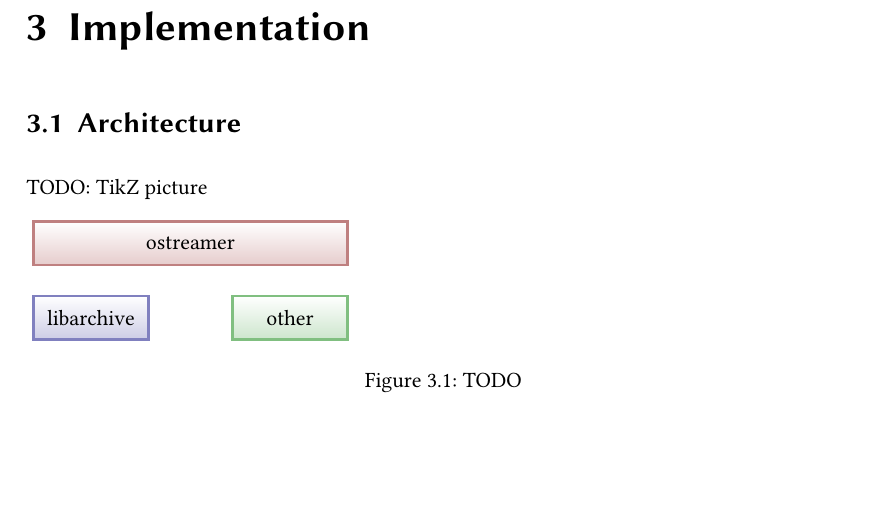
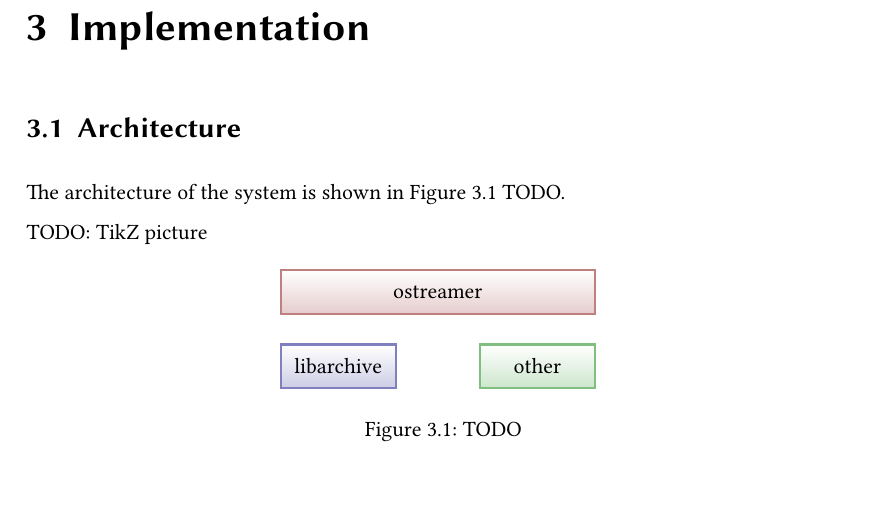
Before and after one commit to Leonidas-from-XIV/tum-bachelor, a LaTeX thesis (bachelor.tex): part of page 13 of 17, cut so that both start at the same text, the shorter picture padded with empty space. Compiled offline with XeLaTeX; a missing font is replaced by an installed copy or a similar font.

Commit message:
Centered figure

```diff
--- a/bachelor.tex
+++ b/bachelor.tex
@@ -422,8 +422,11 @@ this interface.
 \section{Architecture}
 \label{sec:architecture}
 
+The architecture of the system is shown in \autoref{fig:architecture} TODO.
+
 TODO: TikZ picture
 \begin{figure}[h]
+  \centering
   \input{architecture}
   \caption{TODO}
   \label{fig:architecture}
```
